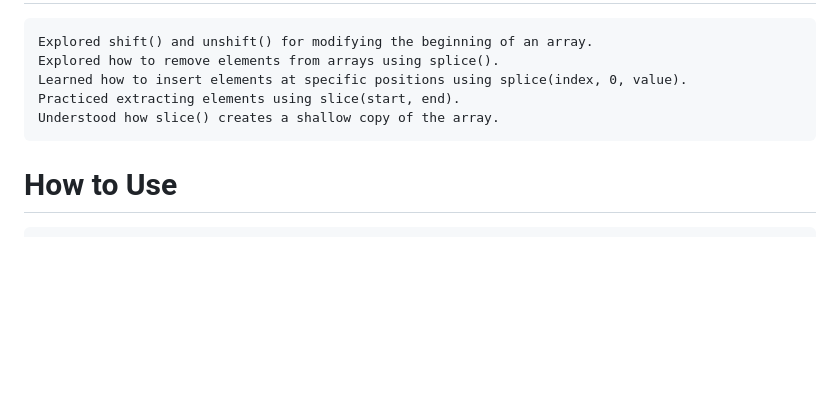
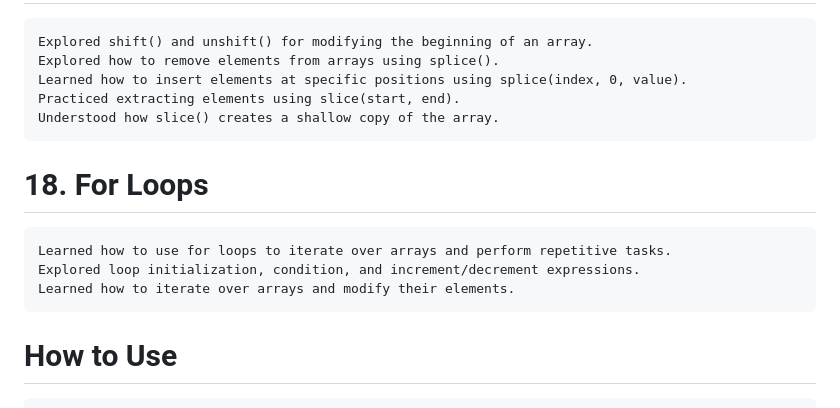
Before and after one commit to babunairofficial/javaScript, a Markdown page: doItYourself/README.md, the part around the change. GitHub-like rendering; blank space fills up the shorter version.

```diff
--- a/doItYourself/README.md
+++ b/doItYourself/README.md
@@ -62,6 +62,11 @@
     Learned how to insert elements at specific positions using splice(index, 0, value).
     Practiced extracting elements using slice(start, end).
     Understood how slice() creates a shallow copy of the array.
+# 18. For Loops
+    Learned how to use for loops to iterate over arrays and perform repetitive tasks.
+    Explored loop initialization, condition, and increment/decrement expressions.
+    Learned how to iterate over arrays and modify their elements.
+
 # How to Use
     Feel free to browse through the code and progress updates. Suggestions and feedback are welcome!
 
```
